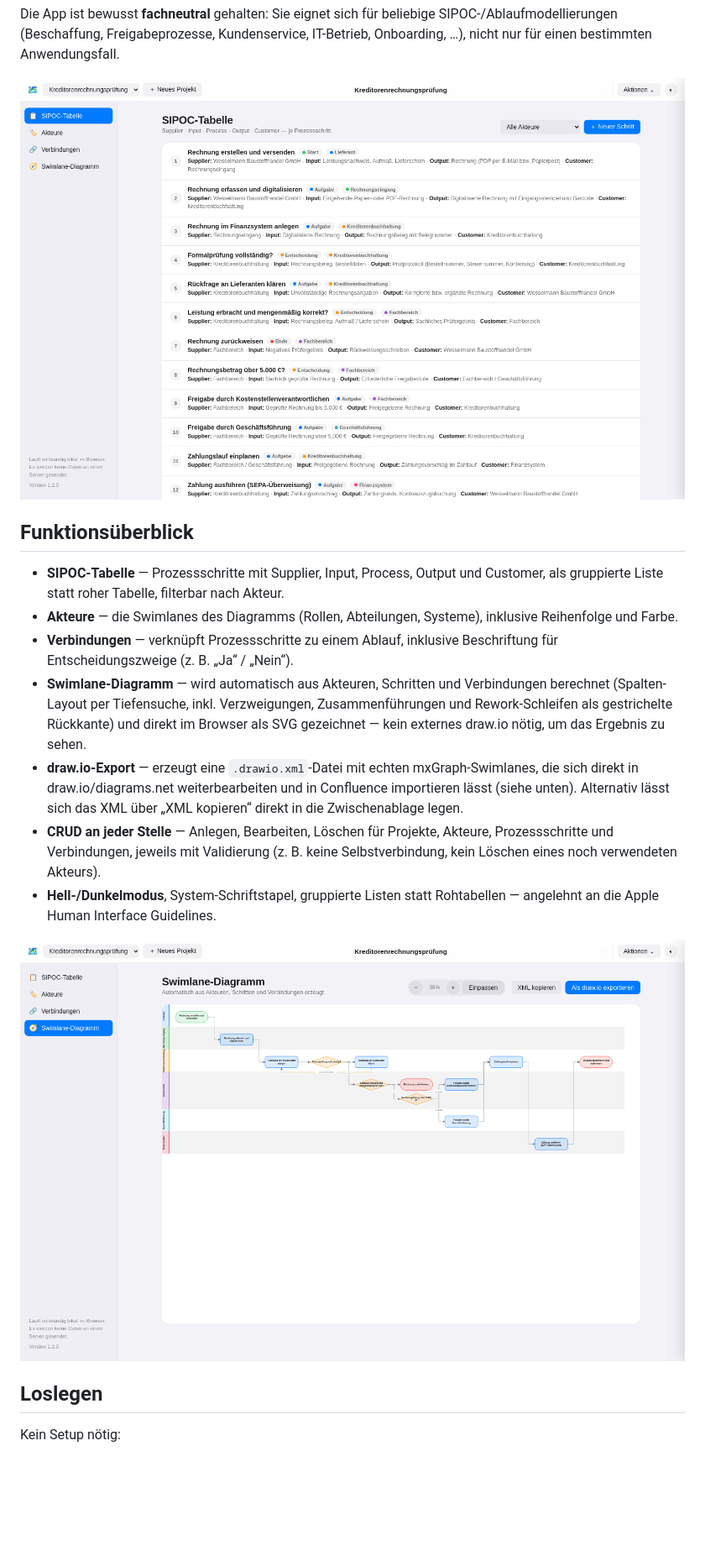
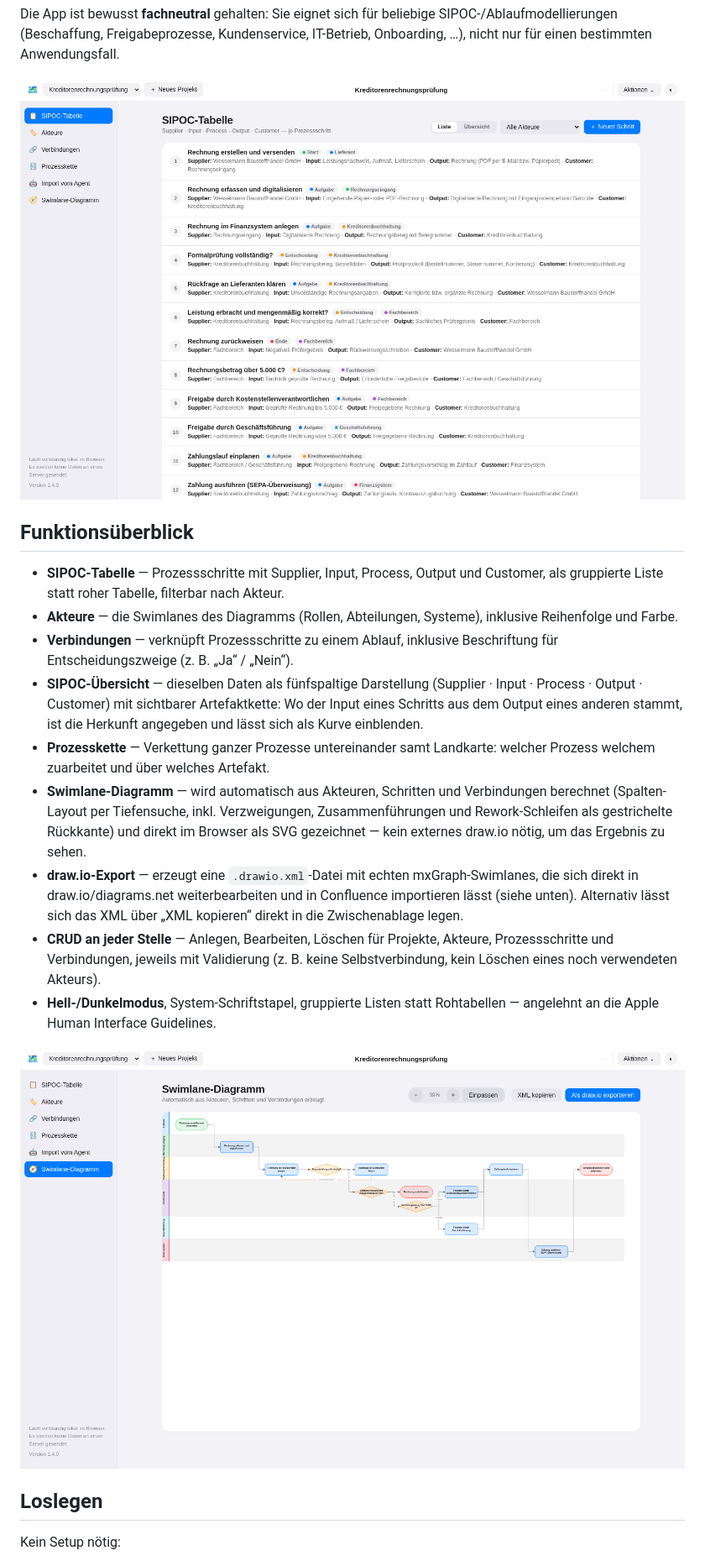
Before and after one commit to DataVoyage/sipoc-swimlane-studio, a Markdown page: README.md, the part around one of its changes. Shown at 84% size. GitHub-like rendering; pictures changed too: docs/images/sipoc-tabelle-hell.png, docs/images/swimlane-diagramm-hell.png; blank space fills up the shorter version.

```diff
--- a/README.md
+++ b/README.md
@@ -26,6 +26,12 @@ IT-Betrieb, Onboarding, …), nicht nur für einen bestimmten Anwendungsfall.
   inklusive Reihenfolge und Farbe.
 - **Verbindungen** — verknüpft Prozessschritte zu einem Ablauf, inklusive
   Beschriftung für Entscheidungszweige (z. B. „Ja“ / „Nein“).
+- **SIPOC-Übersicht** — dieselben Daten als fünfspaltige Darstellung
+  (Supplier · Input · Process · Output · Customer) mit sichtbarer
+  Artefaktkette: Wo der Input eines Schritts aus dem Output eines anderen
+  stammt, ist die Herkunft angegeben und lässt sich als Kurve einblenden.
+- **Prozesskette** — Verkettung ganzer Prozesse untereinander samt Landkarte:
+  welcher Prozess welchem zuarbeitet und über welches Artefakt.
 - **Swimlane-Diagramm** — wird automatisch aus Akteuren, Schritten und
   Verbindungen berechnet (Spalten-Layout per Tiefensuche, inkl. Verzweigungen,
   Zusammenführungen und Rework-Schleifen als gestrichelte Rückkante) und direkt
```
Also changed, not shown: other parts of README.md (+44 -5 lines), docs/vorgaenge.md (+26 -4 lines), docs/images/prozesskette.png (added), docs/images/sipoc-tabelle-dunkel.png, docs/images/sipoc-uebersicht.png (added), 9 other files.
